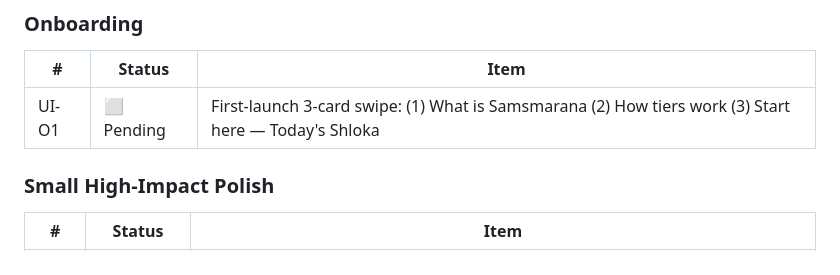
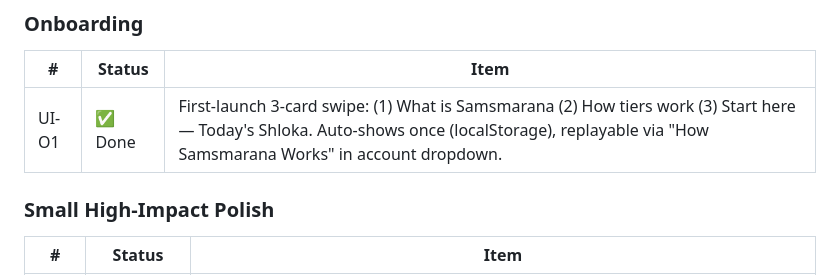
Before and after one commit to BhawnaVatsa3012/samsmarana, a Markdown page: BACKLOG.md, the part around the change. Rendered like a GitHub page.

Commit message:
docs: mark UI-O1 done in backlog

```diff
--- a/BACKLOG.md
+++ b/BACKLOG.md
@@ -80,7 +80,7 @@
 ### Onboarding
 | # | Status | Item |
 |---|--------|------|
-| UI-O1 | ⬜ Pending | First-launch 3-card swipe: (1) What is Samsmarana (2) How tiers work (3) Start here — Today's Shloka |
+| UI-O1 | ✅ Done | First-launch 3-card swipe: (1) What is Samsmarana (2) How tiers work (3) Start here — Today's Shloka. Auto-shows once (localStorage), replayable via "How Samsmarana Works" in account dropdown. |
 
 ### Small High-Impact Polish
 | # | Status | Item |
```
